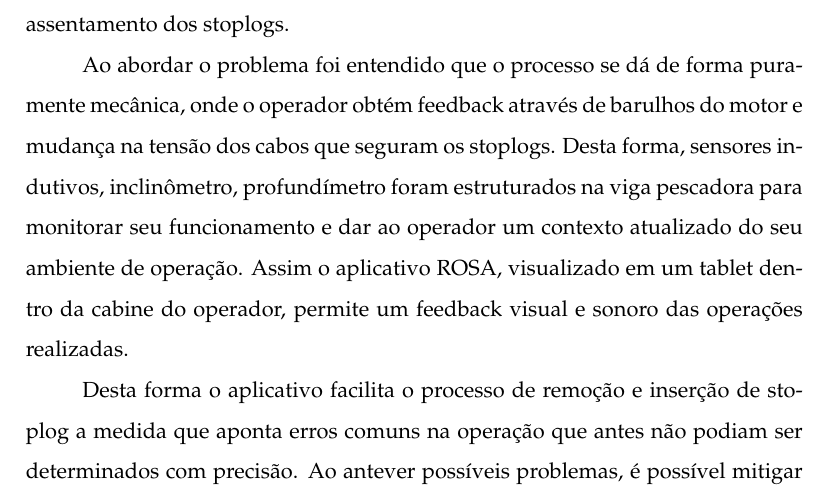
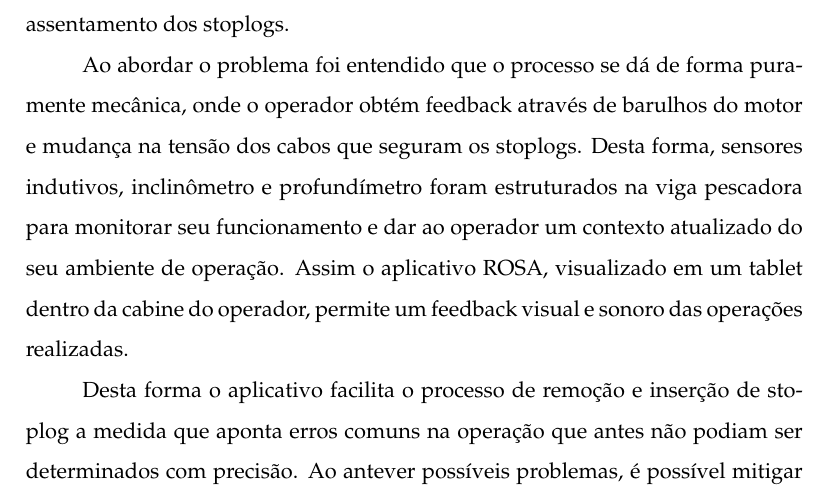
Before and after one commit to OpenLEAD/ReportComp, a LaTeX document (main.tex, which reads melhoriasdeprocessos.tex): part of page 36 of 176, cut so that both start at the same text. Compiled offline with pdfLaTeX.

Commit message:
Correções Ortográficas

```diff
--- a/melhoriasdeprocessos.tex
+++ b/melhoriasdeprocessos.tex
@@ -12,7 +12,7 @@ assentamento dos stoplogs.
 Ao abordar o problema foi entendido que o processo se dá de forma puramente
 mecânica, onde o operador obtém feedback através de barulhos do motor e mudança
 na tensão dos cabos que seguram os stoplogs. Desta forma, sensores indutivos,
-inclinômetro, profundímetro foram estruturados na viga pescadora para monitorar
+inclinômetro e profundímetro foram estruturados na viga pescadora para monitorar
 seu funcionamento e dar ao operador um contexto atualizado do seu ambiente de
 operação. Assim o aplicativo ROSA, visualizado em um tablet dentro da cabine do
 operador, permite um feedback visual e sonoro das operações realizadas.
```
